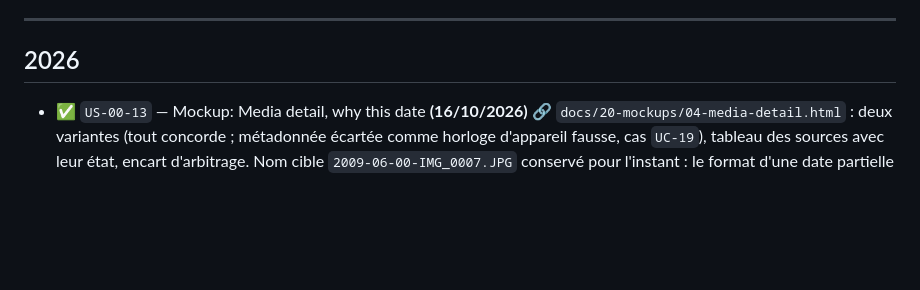
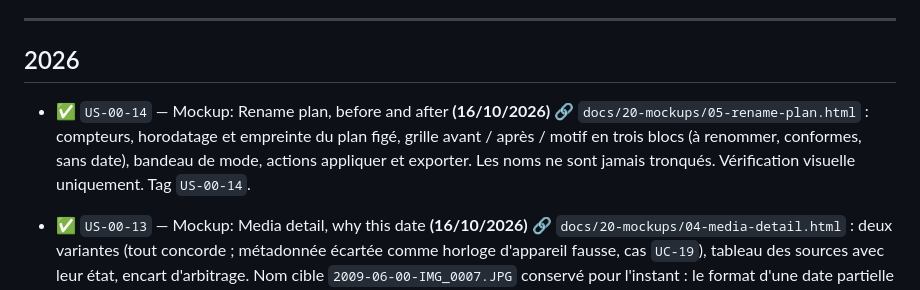
Before and after one commit to Squallygator/yait, a Markdown page: Work/history.md, the part around the change. Rendered like a GitHub page; blank space fills up the shorter version.

Commit message:
docs(work): close out US-00-14
Co-Authored-By: Claude Sonnet 5.5 <noreply@anthropic.com>

```diff
--- a/Work/history.md
+++ b/Work/history.md
@@ -5,6 +5,11 @@ Ce qui est terminé, daté. Uniquement du ✅.
 ---
 
 ## 2026
+
+- ✅ `US-00-14` — Mockup: Rename plan, before and after **(16/10/2026)** [🔗](F00-specs-corpus-and-pretotype/Plan/US-00-14-screen-rename-plan.md)
+  `docs/20-mockups/05-rename-plan.html` : compteurs, horodatage et empreinte du plan figé, grille
+  avant / après / motif en trois blocs (à renommer, conformes, sans date), bandeau de mode, actions
+  appliquer et exporter. Les noms ne sont jamais tronqués. Vérification visuelle uniquement. Tag `US-00-14`.
 
 - ✅ `US-00-13` — Mockup: Media detail, why this date **(16/10/2026)** [🔗](F00-specs-corpus-and-pretotype/Plan/US-00-13-screen-media-detail.md)
   `docs/20-mockups/04-media-detail.html` : deux variantes (tout concorde ; métadonnée écartée comme
```
Also changed, not shown: Work/todo.md (+1 -1 lines), 1 other file.
